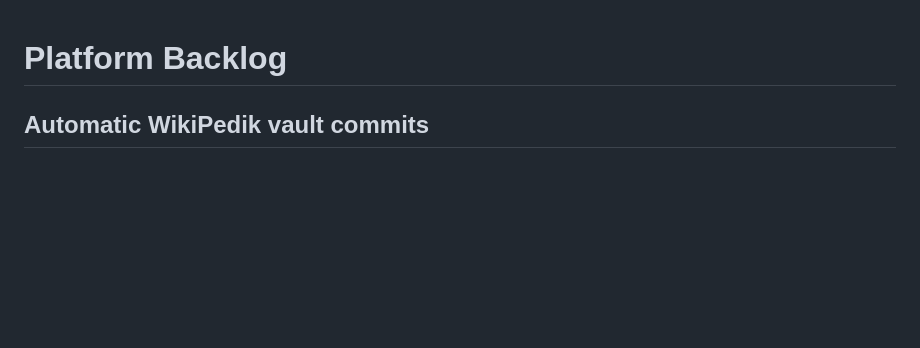
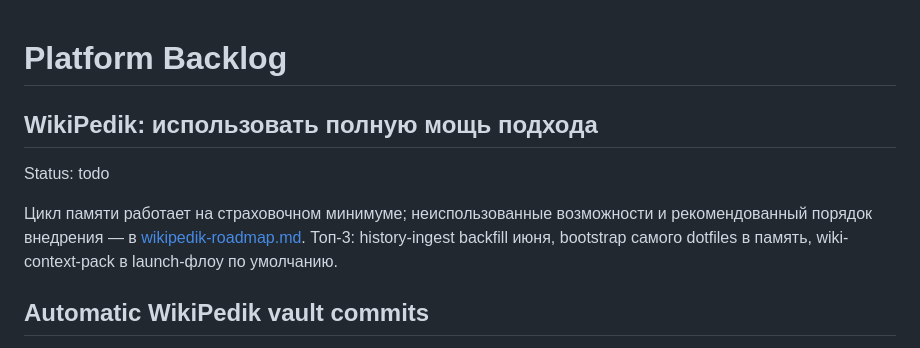
Before and after one commit to Gerc0g/dotfiles, a Markdown page: docs/BACKLOG.md, the part around the change. Drawn GitHub-style; blank space fills up the shorter version.

Commit message:
docs(wiki): roadmap неиспользованных возможностей памяти WikiPedik

```diff
--- a/docs/BACKLOG.md
+++ b/docs/BACKLOG.md
@@ -1,4 +1,13 @@
 # Platform Backlog
+
+## WikiPedik: использовать полную мощь подхода
+
+Status: todo
+
+Цикл памяти работает на страховочном минимуме; неиспользованные возможности и
+рекомендованный порядок внедрения — в [wikipedik-roadmap.md](./wikipedik-roadmap.md).
+Топ-3: history-ingest backfill июня, bootstrap самого dotfiles в память,
+wiki-context-pack в launch-флоу по умолчанию.
 
 ## Automatic WikiPedik vault commits
 
```
Also changed, not shown: docs/wikipedik-roadmap.md (added, +89 -0 lines).
